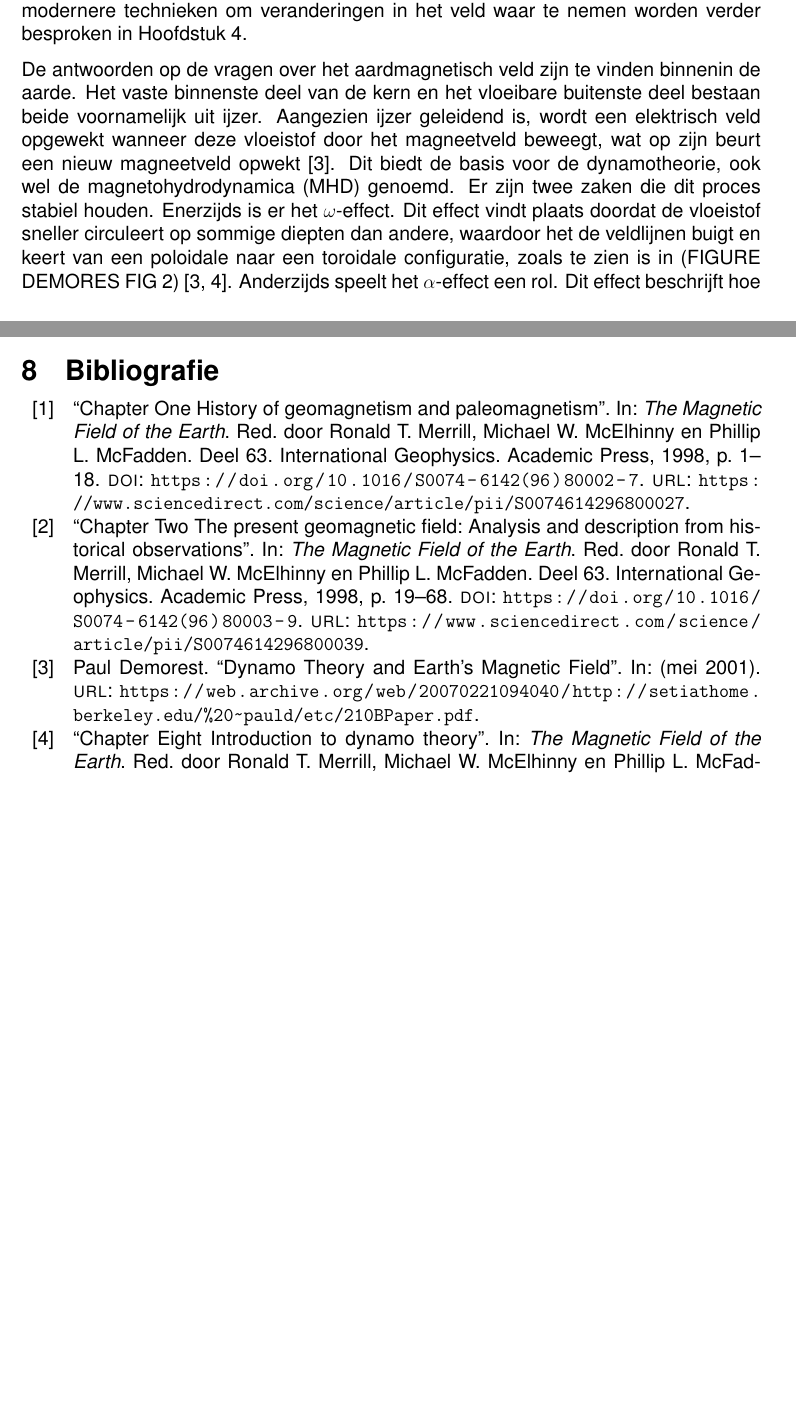
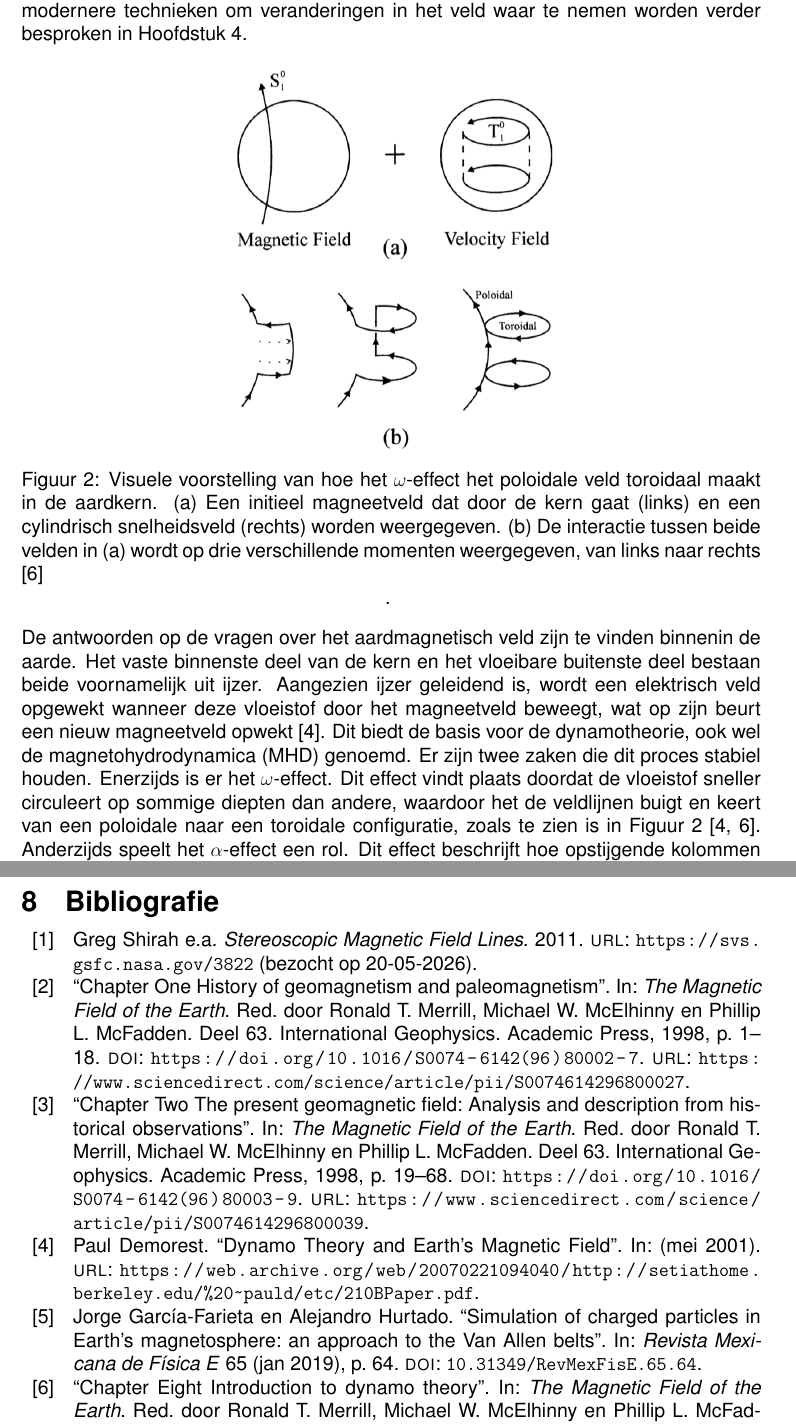
Before and after one commit to Ar0n14/an_ii_earthmagneticfield, a LaTeX document (main.tex, which reads refs.bib): two parts of pages 3 and 9 of 10 before the commit and two parts of pages 4 and 10 of 11 after it, joined at a grey line, cut so that both start at the same text, the shorter picture padded with empty space. The pictures show the PDF file main.pdf that the author committed with the source.

Commit message:
aron images + front image

```diff
--- a/main.tex
+++ b/main.tex
@@ -61,6 +64,3 @@ Deze lepel roteerde op een gladde plaat en richtte zich naar het magnetisch noor
 Dit is een stroom geladen deeltjes afkomstig van de zon, die schadelijk zou zijn voor het leven op aarde \cite{aron_book_ch2}. Het magnetisch veld heeft een meetbare structuur en een fysieke oorsprong.
 Deze zullen allebei aan bod komen in dit hoofdstuk. We zullen nu starten met de eenvoudigste beschrijving van deze structuur.
 
-Een eerste benadering voor het magneetveld van de aarde is die van een eenvoudige staafmagneet, ofwel een dipool. Hierbij komen de veldlijnen tevoorschijn in de ene pool, bewegen zich gekromd voort door de ruimte en verdwijnen weer in de andere pool, zoals te zien is in Figuur 1 \cite{aron_book_ch2}.%TODO:HEREE
-Dit geeft ons een notie voor een magnetische noord- en zuidpool, maar deze zijn anders dan de geografische polen van de aarde, het aardmagnetisch veld heeft een dipoolrichting die 11° gekanteld is ten opzichte van de rotatieas \cite{aron_book_ch2, aron_demorest_paper}. (FIGURE 1, earth with field lines.)
-Dit model geeft ons ook een beeld van de sterkte van het veld. Zo zien we in figuur... dat aan de polen de veldlijnen dichter bij elkaar liggen en het veld dus sterker is dan aan de evenaar.
@@ -68,10 +73,21 @@ Deze manier om het magneetveld van de Aarde te beschrijven volstaat om de algeme
+    \centering
+    \includegraphics[width=0.5\textwidth]{aron1.jpg}
+    \caption{visuele voorstelling van veldlijnen van het statische dipoolveld \cite{aron_image1}}
+    \label{fig:aron1}
+\end{figure}
 
 Het voornaamste bewijs waarom het dipoolmodel tekort schiet is terug te vinden in gesteenten. Ijzer en andere gesteenten leggen namelijk hun magnetische oriëntatie vast wanneer ze voorbij hun Curiepunt afkoelen. Dit vormt de basis voor het paleomagnetisme \cite{aron_demorest_paper}.
 Zo weet men uit waarnemingen dat het magneetveld niet altijd hetzelfde geweest is. Het veld ondergaat herhaaldelijke polariteitswisselingen, wat fundamenteel incompatibel is met een statisch dipoolmodel \cite{aron_demorest_paper}. Paleomagnetisme en andere modernere technieken om veranderingen in het veld waar te nemen worden verder besproken in \hyperref[sec:sec_4]{Hoofdstuk 4}.
 
+\begin{figure}[h!]
+    \centering
+    \includegraphics[width=0.5\textwidth]{aron2.png}
+    \caption{Visuele voorstelling van hoe het $\omega$-effect het poloidale veld toroidaal maakt in de aardkern. (a) Een initieel magneetveld dat door de kern gaat (links) en een cylindrisch snelheidsveld (rechts) worden weergegeven. (b) De interactie tussen beide velden in (a) wordt op drie verschillende momenten weergegeven, van links naar rechts \cite{aron_book_ch8}}.
+    \label{fig:aron2}
+  \end{figure}
 De antwoorden op de vragen over het aardmagnetisch veld zijn te vinden binnenin de aarde. Het vaste binnenste deel van de kern en het vloeibare buitenste deel bestaan beide voornamelijk uit ijzer. Aangezien ijzer geleidend is, wordt een elektrisch veld opgewekt wanneer deze vloeistof door het magneetveld beweegt, wat op zijn beurt een nieuw magneetveld opwekt \cite{aron_demorest_paper}.
 Dit biedt de basis voor de dynamotheorie, ook wel de magnetohydrodynamica (MHD) genoemd. Er zijn twee zaken die dit proces stabiel houden.
-Enerzijds is er het $\omega$-effect. Dit effect vindt plaats doordat de vloeistof sneller circuleert op sommige diepten dan andere, waardoor het de veldlijnen buigt en keert van een poloidale naar een toroidale configuratie, zoals te zien is in (FIGURE DEMORES FIG 2) \cite{aron_demorest_paper, aron_book_ch8}. Anderzijds speelt het $\alpha$-effect een rol.
+Enerzijds is er het $\omega$-effect. Dit effect vindt plaats doordat de vloeistof sneller circuleert op sommige diepten dan andere, waardoor het de veldlijnen buigt en keert van een poloidale naar een toroidale configuratie, zoals te zien is in Figuur \ref{fig:aron2} \cite{aron_demorest_paper, aron_book_ch8}. Anderzijds speelt het $\alpha$-effect een rol.
 Dit effect beschrijft hoe opstijgende kolommen vloeistof beïnvloed worden door de Corioliskracht, waardoor het toroidale veld weer omgezet wordt naar het originele poloidale veld \cite{aron_demorest_paper, aron_book_ch8}. Deze effecten worden samen het $\alpha\omega$-effect genoemd.
 De nodige energie voor deze effecten wordt geleverd door het stollen van de binnenkern, waardoor warmte en lichtere elementen vrijkomen, die de vloeistofstromen aanwakkeren \cite{aron_demorest_paper}. Verder is deze dynamo ook wel echt noodzakelijk voor ons magneetveld.
 De berekeningen in \cite{aron_book_ch8} laten immers zien dat het magneetveld zonder dynamo zou uitdoven na 10 000 tot 30 000 jaar. Aangezien de aarde veel ouder is dan dit, biedt dit nog een bewijs dat een dynamotheorie niet onredelijk is.
--- a/refs.bib
+++ b/refs.bib
@@ -1,3 +8,9 @@
+  title = {Stereoscopic Magnetic Field Lines},
+  url = { https://svs.gsfc.nasa.gov/3822 },
+  year = {2011},
+  urldate = {2026-05-20},
+}
+
 %-----------------------------------------------
 % HOOFDSTUK 2: Aron
 %-----------------------------------------------
@@ -105,6 +118,18 @@ book{aron_giancoli,
               equations from data in terms of the Langevin equations or the
               corresponding Fokker–Planck equations and (ii) intermittency,
               cascades, and multiscale correlation functions.},
+}
+
+@article{aron_image1,
+  author = {García-Farieta, Jorge and Hurtado, Alejandro},
+  year = {2019},
+  month = {01},
+  pages = {64},
+  title = {Simulation of charged particles in Earth's magnetosphere: an approach
+           to the Van Allen belts},
+  volume = {65},
+  journal = {Revista Mexicana de Física E},
+  doi = {10.31349/RevMexFisE.65.64},
 }
 
 %NOTE: For numerical?
```
Also changed, not shown: main.pdf, pictures/aron1.jpg (added), pictures/aron2.png (added), pictures/magnetic_field_cover_print.jpg (added), main.tex (19 more changed lines), refs.bib (7 more changed lines).
